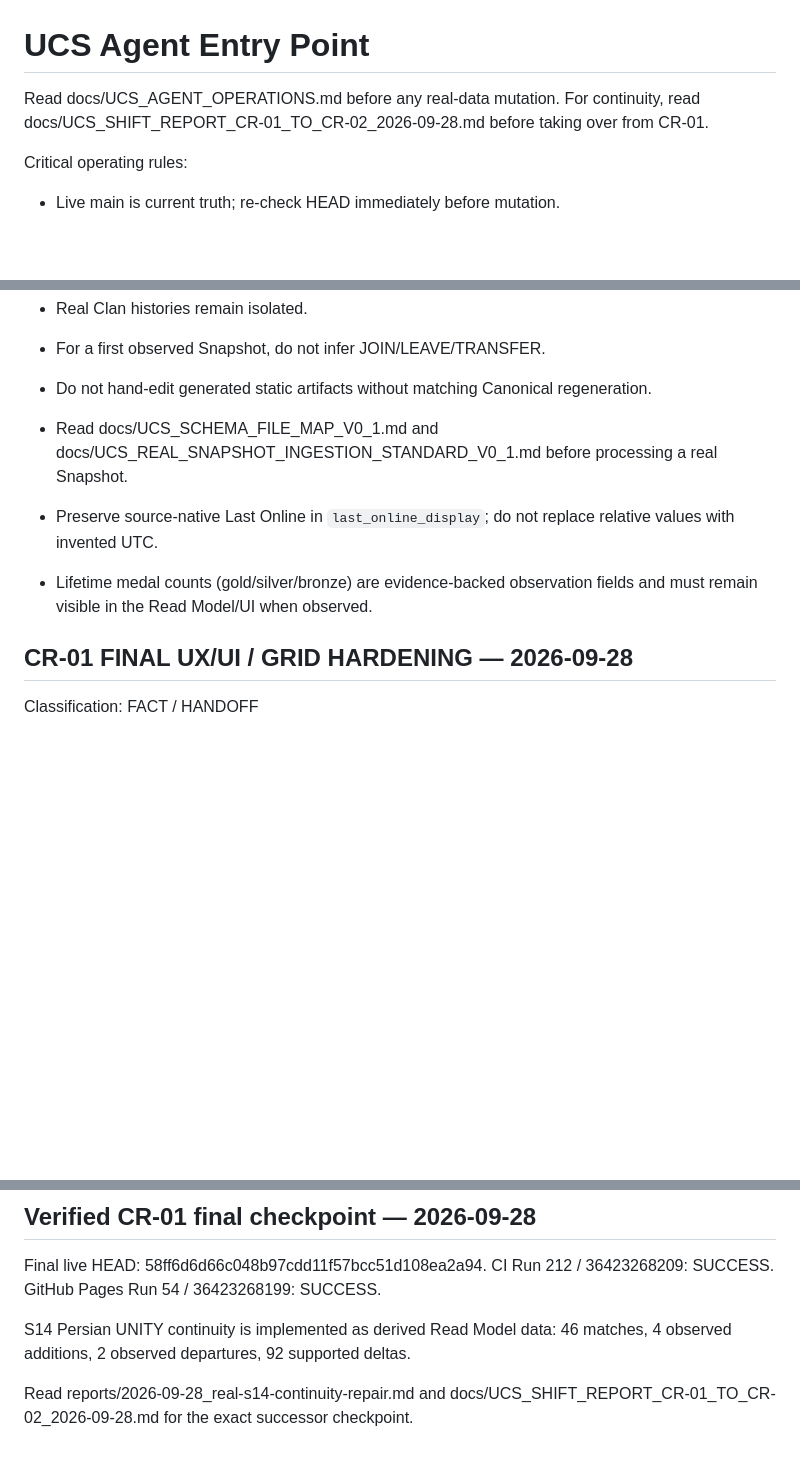
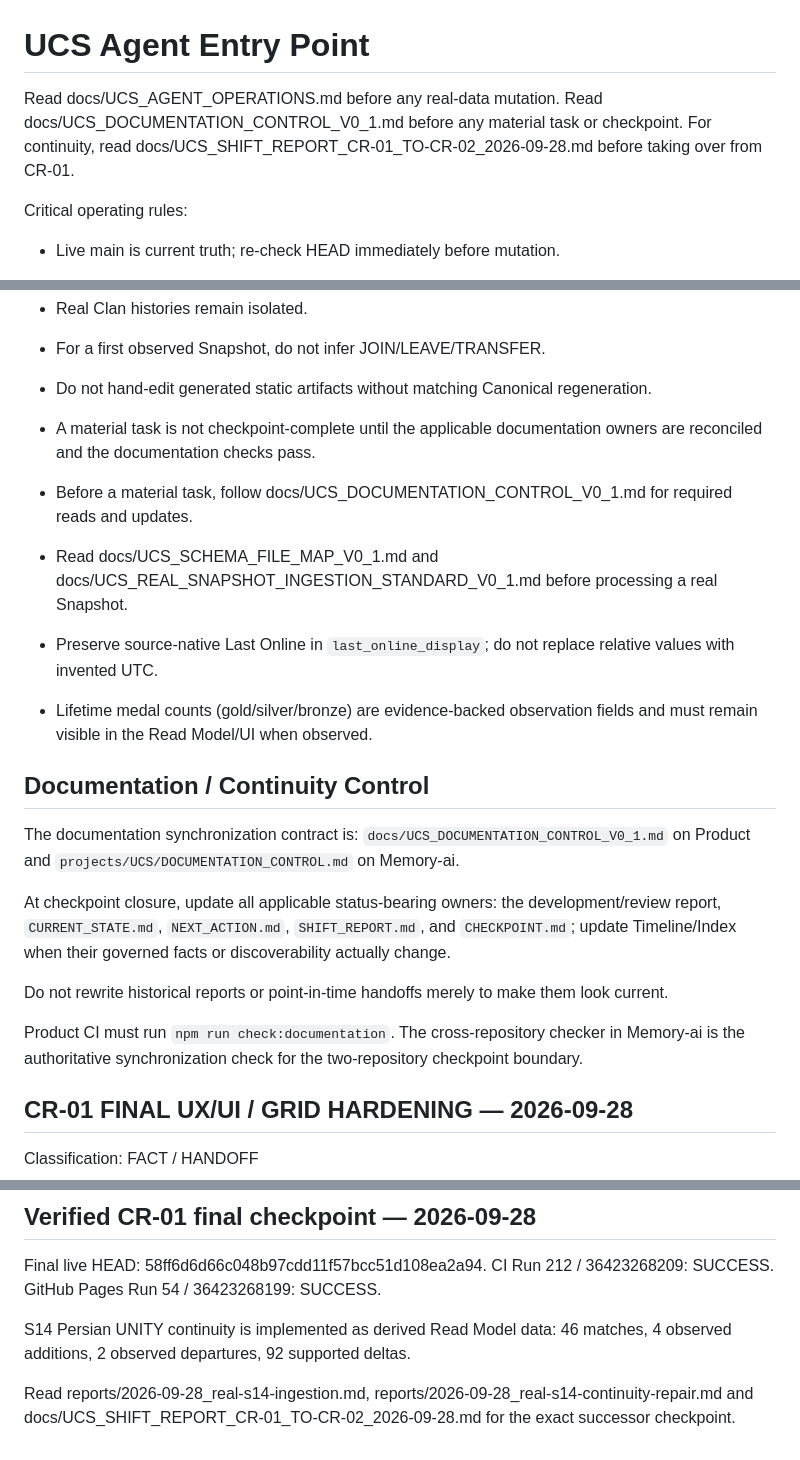
Before and after one commit to neoshisystem/WD-Clans, a Markdown page: AGENTS.md, 3 parts joined by grey strips. GitHub-like rendering; blank space fills up the shorter version.

Commit message:
docs(UCS): wire documentation control into agent entrypoint

```diff
--- a/AGENTS.md
+++ b/AGENTS.md
@@ -1,6 +1,6 @@
 # UCS Agent Entry Point
 
-Read docs/UCS_AGENT_OPERATIONS.md before any real-data mutation. For continuity, read docs/UCS_SHIFT_REPORT_CR-01_TO_CR-02_2026-09-28.md before taking over from CR-01.
+Read docs/UCS_AGENT_OPERATIONS.md before any real-data mutation. Read docs/UCS_DOCUMENTATION_CONTROL_V0_1.md before any material task or checkpoint. For continuity, read docs/UCS_SHIFT_REPORT_CR-01_TO-CR-02_2026-09-28.md before taking over from CR-01.
 
 Critical operating rules:
 - Live main is current truth; re-check HEAD immediately before mutation.
@@ -12,10 +12,23 @@ Critical operating rules:
 - Real Clan histories remain isolated.
 - For a first observed Snapshot, do not infer JOIN/LEAVE/TRANSFER.
 - Do not hand-edit generated static artifacts without matching Canonical regeneration.
+- A material task is not checkpoint-complete until the applicable documentation owners are reconciled and the documentation checks pass.
+- Before a material task, follow docs/UCS_DOCUMENTATION_CONTROL_V0_1.md for required reads and updates.
 
 - Read docs/UCS_SCHEMA_FILE_MAP_V0_1.md and docs/UCS_REAL_SNAPSHOT_INGESTION_STANDARD_V0_1.md before processing a real Snapshot.
 - Preserve source-native Last Online in `last_online_display`; do not replace relative values with invented UTC.
 - Lifetime medal counts (gold/silver/bronze) are evidence-backed observation fields and must remain visible in the Read Model/UI when observed.
+
+## Documentation / Continuity Control
+
+The documentation synchronization contract is:
+`docs/UCS_DOCUMENTATION_CONTROL_V0_1.md` on Product and `projects/UCS/DOCUMENTATION_CONTROL.md` on Memory-ai.
+
+At checkpoint closure, update all applicable status-bearing owners: the development/review report, `CURRENT_STATE.md`, `NEXT_ACTION.md`, `SHIFT_REPORT.md`, and `CHECKPOINT.md`; update Timeline/Index when their governed facts or discoverability actually change.
+
+Do not rewrite historical reports or point-in-time handoffs merely to make them look current.
+
+Product CI must run `npm run check:documentation`. The cross-repository checker in Memory-ai is the authoritative synchronization check for the two-repository checkpoint boundary.
 
 ## CR-01 FINAL UX/UI / GRID HARDENING — 2026-09-28
 Classification: FACT / HANDOFF
@@ -53,4 +66,4 @@ GitHub Pages Run 54 / 36423268199: SUCCESS.
 
 S14 Persian UNITY continuity is implemented as derived Read Model data: 46 matches, 4 observed additions, 2 observed departures, 92 supported deltas.
 
-Read reports/2026-09-28_real-s14-continuity-repair.md and docs/UCS_SHIFT_REPORT_CR-01_TO_CR-02_2026-09-28.md for the exact successor checkpoint.
+Read reports/2026-09-28_real-s14-ingestion.md, reports/2026-09-28_real-s14-continuity-repair.md and docs/UCS_SHIFT_REPORT_CR-01_TO-CR-02_2026-09-28.md for the exact successor checkpoint.
```
